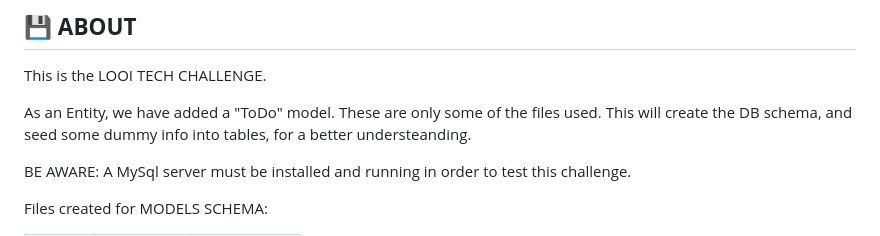
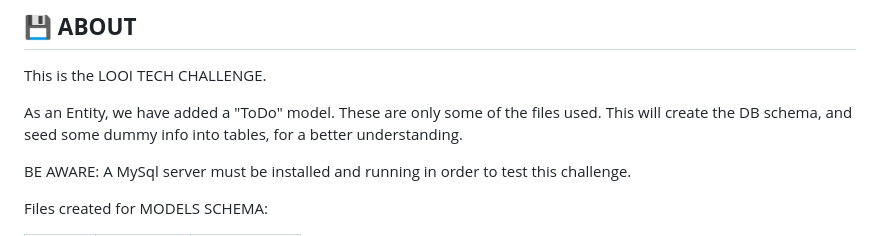
Before and after one commit to iciani/looi, a Markdown page: README.md, the part around the change. Rendered like a GitHub page.

Commit message:
Fixes for Readme.md

```diff
--- a/README.md
+++ b/README.md
@@ -15,7 +15,7 @@
 This is the LOOI TECH CHALLENGE.
 
 As an Entity, we have added a "ToDo" model.
-These are only some of the files used. This will create the DB schema, and seed some dummy info into tables, for a better understeanding.
+These are only some of the files used. This will create the DB schema, and seed some dummy info into tables, for a better understanding.
 
 BE AWARE: A MySql server must be installed and running in order to test this challenge.
 
```
